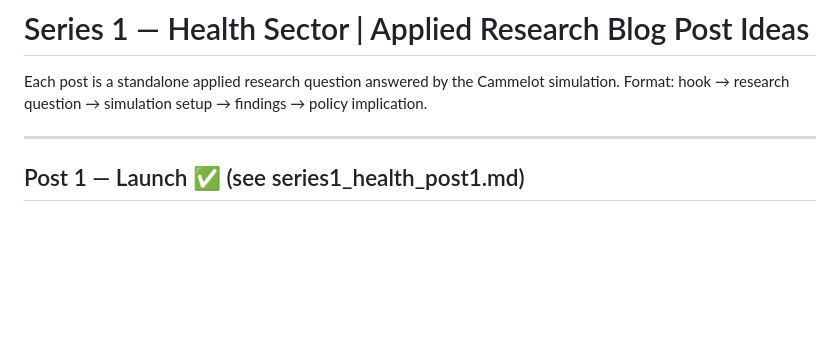
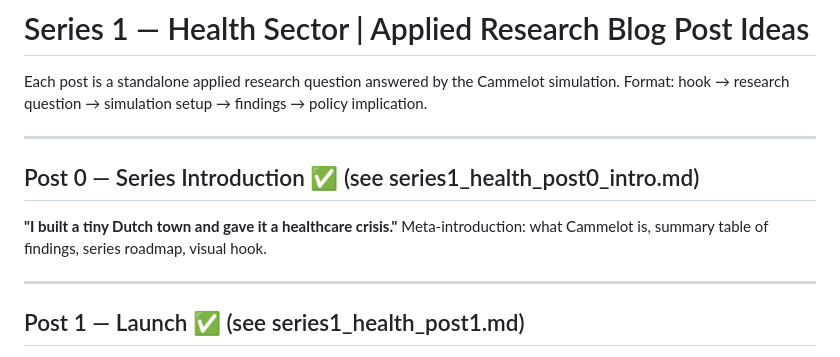
Before and after one commit to cammeleon66/Cammelot, a Markdown page: 00_Project_Strategy/social/series1_health_blogpost_ideas.md, the part around the change. GitHub-like rendering; blank space fills up the shorter version.

```diff
--- a/00_Project_Strategy/social/series1_health_blogpost_ideas.md
+++ b/00_Project_Strategy/social/series1_health_blogpost_ideas.md
@@ -2,6 +2,12 @@
 
 Each post is a standalone applied research question answered by the Cammelot simulation.
 Format: hook → research question → simulation setup → findings → policy implication.
+
+---
+
+## Post 0 — Series Introduction ✅ (see series1_health_post0_intro.md)
+**"I built a tiny Dutch town and gave it a healthcare crisis."**
+Meta-introduction: what Cammelot is, summary table of findings, series roadmap, visual hook.
 
 ---
 
```
Also changed, not shown: 00_Project_Strategy/social/series1_health_post0_intro.md (added, +169 -0 lines).
